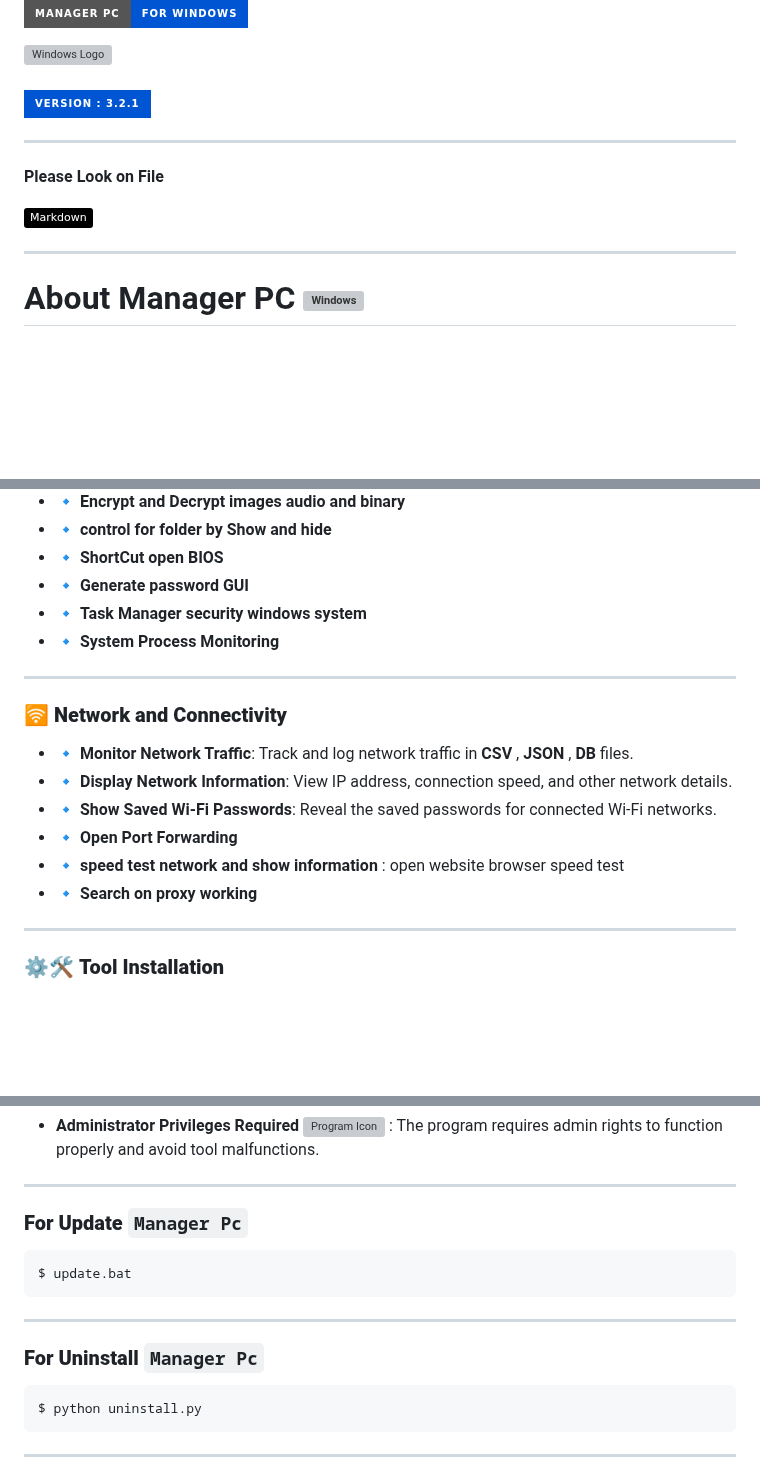
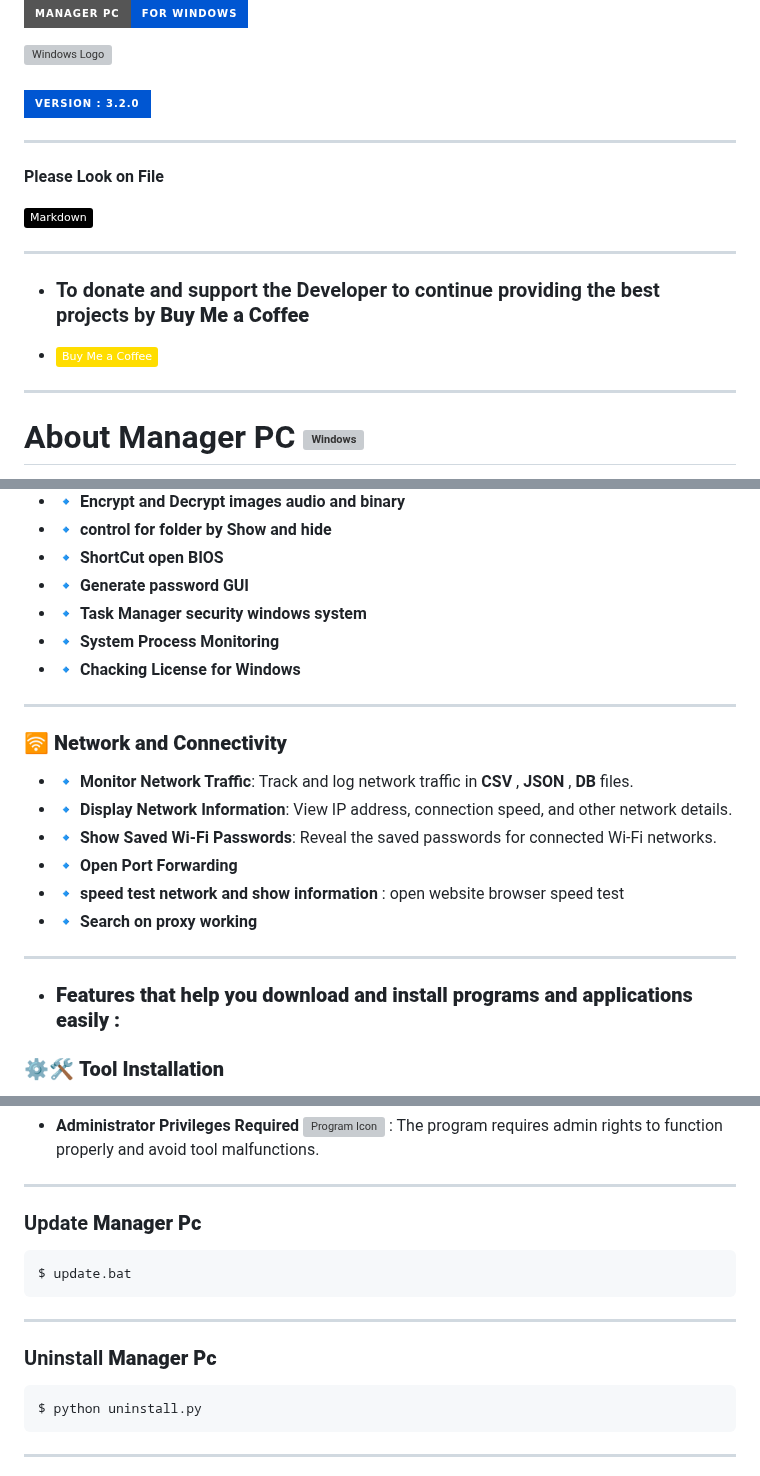
Before and after one commit to wsl-iq/Manager-Pc, a Markdown page: README.md, 3 parts joined by grey strips. GitHub-like rendering; badges without logos; blank space fills up the shorter version; grey boxes are pictures that could not be loaded.

````diff
--- a/README.md
+++ b/README.md
@@ -4,7 +4,7 @@
 ### ![Connect](https://img.shields.io/badge/Manager_PC-For_Windows-0056D2?style=for-the-badge&logo=windows&logoColor=white)
 <img src="https://upload.wikimedia.org/wikipedia/commons/thumb/4/48/Windows_logo_-_2012_%28dark_blue%29.svg/1200px-Windows_logo_-_2012_%28dark_blue%29.svg.png" alt="Windows Logo" width="50" height="50">
 
-### ![Connect](https://img.shields.io/badge/version_:_3.2.1-0056D2?style=for-the-badge&logo=links&logoColor=white)
+### ![Connect](https://img.shields.io/badge/version_:_3.2.0-0056D2?style=for-the-badge&logo=links&logoColor=white)
 
 ---
 
@@ -13,6 +13,14 @@
  [![Markdown](https://img.shields.io/badge/Markdown-%23000000.svg?logo=markdown&logoColor=white)](#)
 
 ---
+
+- ### To donate and support the Developer to continue providing the best projects by **Buy Me a Coffee**
+
+- [![Buy Me A Coffee](https://img.shields.io/badge/Buy%20Me%20a%20Coffee-ffdd00?&logo=buy-me-a-coffee&logoColor=black)](buymeacoffee.com/wsl.iq)
+
+---
+
+
 # About Manager PC [![Windows](https://custom-icon-badges.demolab.com/badge/Windows-0078D6?logo=windows11&logoColor=white)](#)
 
 **Manager PC** is a powerful and efficient tool designed exclusively for **Windows** operating systems. This program offers a wide range of features aimed at enhancing productivity and system management.
@@ -113,6 +121,7 @@ $ python main.py
 - 🔹 **Generate password GUI**
 - 🔹 **Task Manager security windows system**
 - 🔹 **System Process Monitoring**
+- 🔹 **Chacking License for Windows**
 
 
 ---
@@ -126,6 +135,8 @@ $ python main.py
 - 🔹 **Search on proxy working**
 
 ---
+
+- ### **Features that help you download and install programs and applications easily :**
 
 ### ⚙️🛠️ **Tool Installation**
 - 🔹 **Install WSL (Windows Subsystem for Linux)**: Install and manage different Linux distributions on Windows
@@ -187,14 +198,14 @@ $ python main.py
 
 ---
 
-### **For Update** `Manager Pc`
+### Update **Manager Pc**
 ```
 $ update.bat
 ```
 
 ---
 
-### **For Uninstall** `Manager Pc`
+### Uninstall **Manager Pc**
 
 ```
 $ python uninstall.py
````
